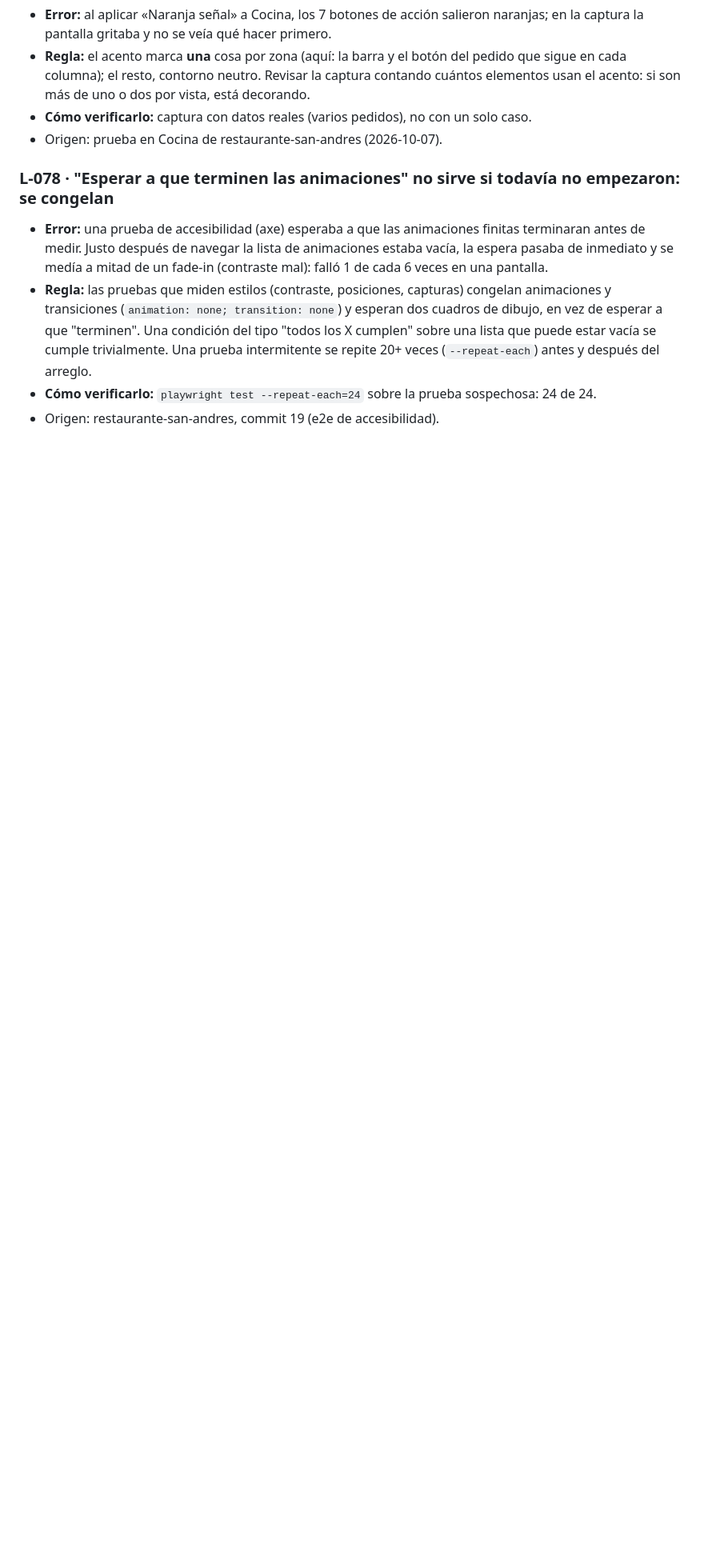
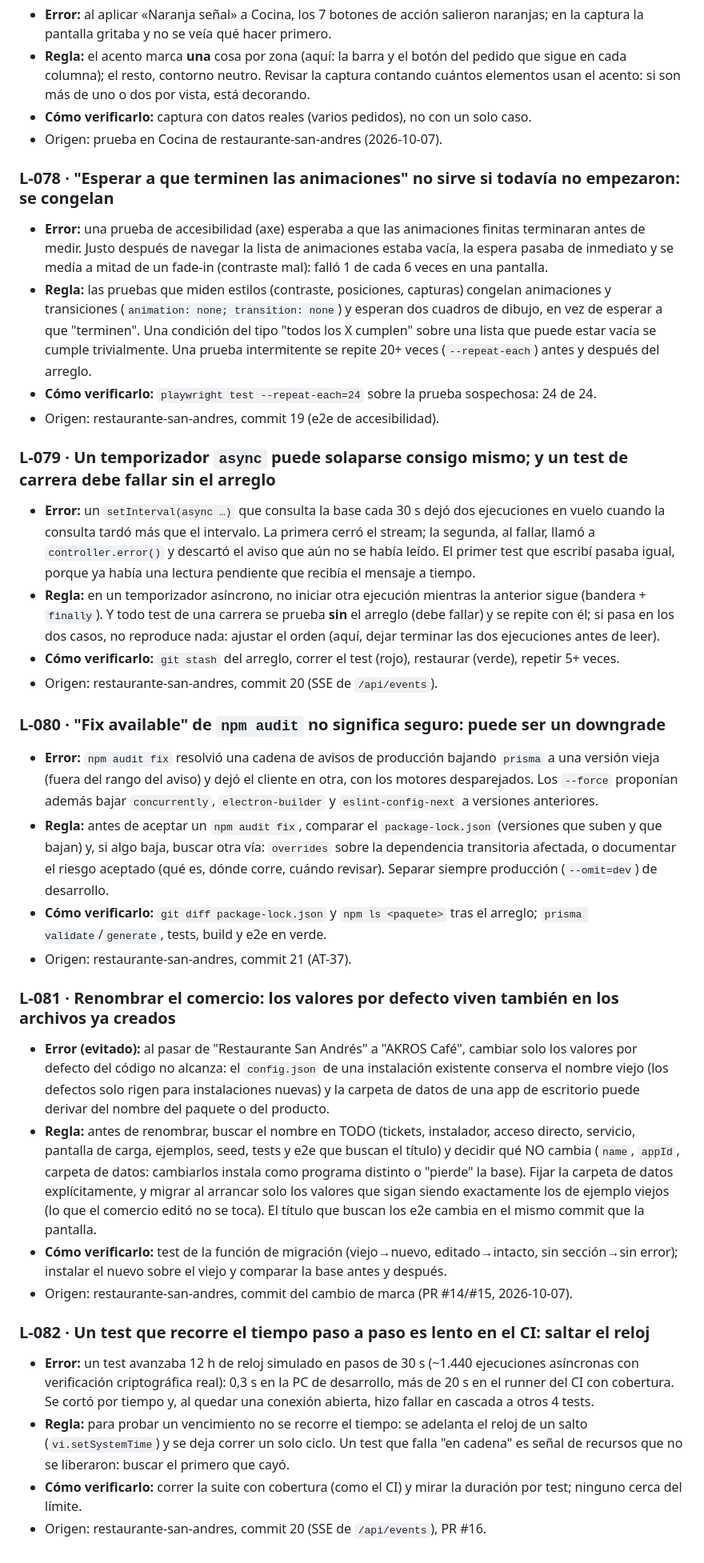
Before and after one commit to joseMatias5/Base-Conocimiento, a Markdown page: 01-fundamentos/LECCIONES-APRENDIDAS.md, the part around the change. Shown at 80% size. Rendered like a GitHub page; blank space fills up the shorter version.

Commit message:
Lecciones L-079 a L-082 del cierre de restaurante-san-andres (SSE solapado, npm audit, cambio de marca, test lento)
Co-Authored-By: Claude Sonnet 5.5 <noreply@anthropic.com>

```diff
--- a/01-fundamentos/LECCIONES-APRENDIDAS.md
+++ b/01-fundamentos/LECCIONES-APRENDIDAS.md
@@ -308,3 +308,38 @@ Origen: proyecto y referencia, para poder ver el caso concreto.
   vacía se cumple trivialmente. Una prueba intermitente se repite 20+ veces (`--repeat-each`) antes y después del arreglo.
 - **Cómo verificarlo:** `playwright test --repeat-each=24` sobre la prueba sospechosa: 24 de 24.
 - Origen: restaurante-san-andres, commit 19 (e2e de accesibilidad).
+
+### L-079 · Un temporizador `async` puede solaparse consigo mismo; y un test de carrera debe fallar sin el arreglo
+- **Error:** un `setInterval(async …)` que consulta la base cada 30 s dejó dos ejecuciones en vuelo cuando la consulta tardó más que el intervalo. La primera cerró el
+  stream; la segunda, al fallar, llamó a `controller.error()` y descartó el aviso que aún no se había leído. El primer test que escribí pasaba igual, porque ya
+  había una lectura pendiente que recibía el mensaje a tiempo.
+- **Regla:** en un temporizador asíncrono, no iniciar otra ejecución mientras la anterior sigue (bandera + `finally`). Y todo test de una carrera se prueba **sin** el arreglo
+  (debe fallar) y se repite con él; si pasa en los dos casos, no reproduce nada: ajustar el orden (aquí, dejar terminar las dos ejecuciones antes de leer).
+- **Cómo verificarlo:** `git stash` del arreglo, correr el test (rojo), restaurar (verde), repetir 5+ veces.
+- Origen: restaurante-san-andres, commit 20 (SSE de `/api/events`).
+
+### L-080 · "Fix available" de `npm audit` no significa seguro: puede ser un downgrade
+- **Error:** `npm audit fix` resolvió una cadena de avisos de producción bajando `prisma` a una versión vieja (fuera del rango del aviso) y dejó el cliente en otra, con
+  los motores desparejados. Los `--force` proponían además bajar `concurrently`, `electron-builder` y `eslint-config-next` a versiones anteriores.
+- **Regla:** antes de aceptar un `npm audit fix`, comparar el `package-lock.json` (versiones que suben y que bajan) y, si algo baja, buscar otra vía:
+  `overrides` sobre la dependencia transitoria afectada, o documentar el riesgo aceptado (qué es, dónde corre, cuándo revisar). Separar siempre producción
+  (`--omit=dev`) de desarrollo.
+- **Cómo verificarlo:** `git diff package-lock.json` y `npm ls <paquete>` tras el arreglo; `prisma validate`/`generate`, tests, build y e2e en verde.
+- Origen: restaurante-san-andres, commit 21 (AT-37).
+
+### L-081 · Renombrar el comercio: los valores por defecto viven también en los archivos ya creados
+- **Error (evitado):** al pasar de "Restaurante San Andrés" a "AKROS Café", cambiar solo los valores por defecto del código no alcanza: el `config.json` de una instalación existente
+  conserva el nombre viejo (los defectos solo rigen para instalaciones nuevas) y la carpeta de datos de una app de escritorio puede derivar del nombre del paquete o del producto.
+- **Regla:** antes de renombrar, buscar el nombre en TODO (tickets, instalador, acceso directo, servicio, pantalla de carga, ejemplos, seed, tests y e2e que buscan el título) y decidir qué
+  NO cambia (`name`, `appId`, carpeta de datos: cambiarlos instala como programa distinto o "pierde" la base). Fijar la carpeta de datos explícitamente, y migrar al arrancar solo los valores
+  que sigan siendo exactamente los de ejemplo viejos (lo que el comercio editó no se toca). El título que buscan los e2e cambia en el mismo commit que la pantalla.
+- **Cómo verificarlo:** test de la función de migración (viejo→nuevo, editado→intacto, sin sección→sin error); instalar el nuevo sobre el viejo y comparar la base antes y después.
+- Origen: restaurante-san-andres, commit del cambio de marca (PR #14/#15, 2026-10-07).
+
+### L-082 · Un test que recorre el tiempo paso a paso es lento en el CI: saltar el reloj
+- **Error:** un test avanzaba 12 h de reloj simulado en pasos de 30 s (~1.440 ejecuciones asíncronas con verificación criptográfica real): 0,3 s en la PC de desarrollo, más de 20 s en el
+  runner del CI con cobertura. Se cortó por tiempo y, al quedar una conexión abierta, hizo fallar en cascada a otros 4 tests.
+- **Regla:** para probar un vencimiento no se recorre el tiempo: se adelanta el reloj de un salto (`vi.setSystemTime`) y se deja correr un solo ciclo. Un test que falla "en cadena"
+  es señal de recursos que no se liberaron: buscar el primero que cayó.
+- **Cómo verificarlo:** correr la suite con cobertura (como el CI) y mirar la duración por test; ninguno cerca del límite.
+- Origen: restaurante-san-andres, commit 20 (SSE de `/api/events`), PR #16.
```
